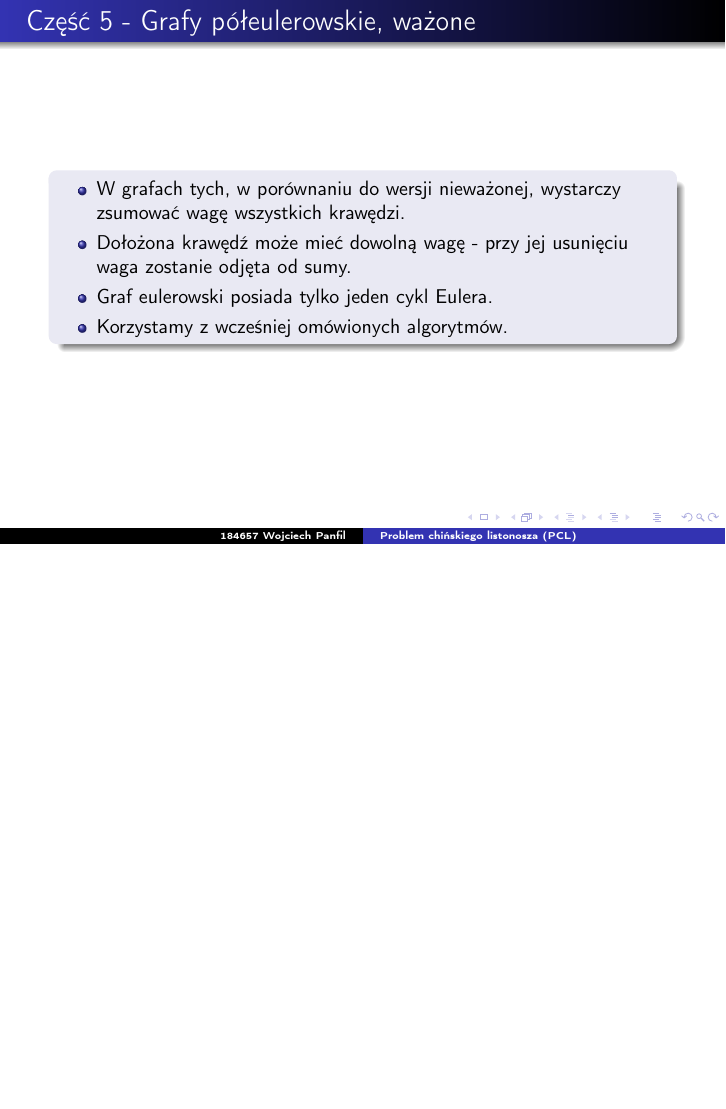
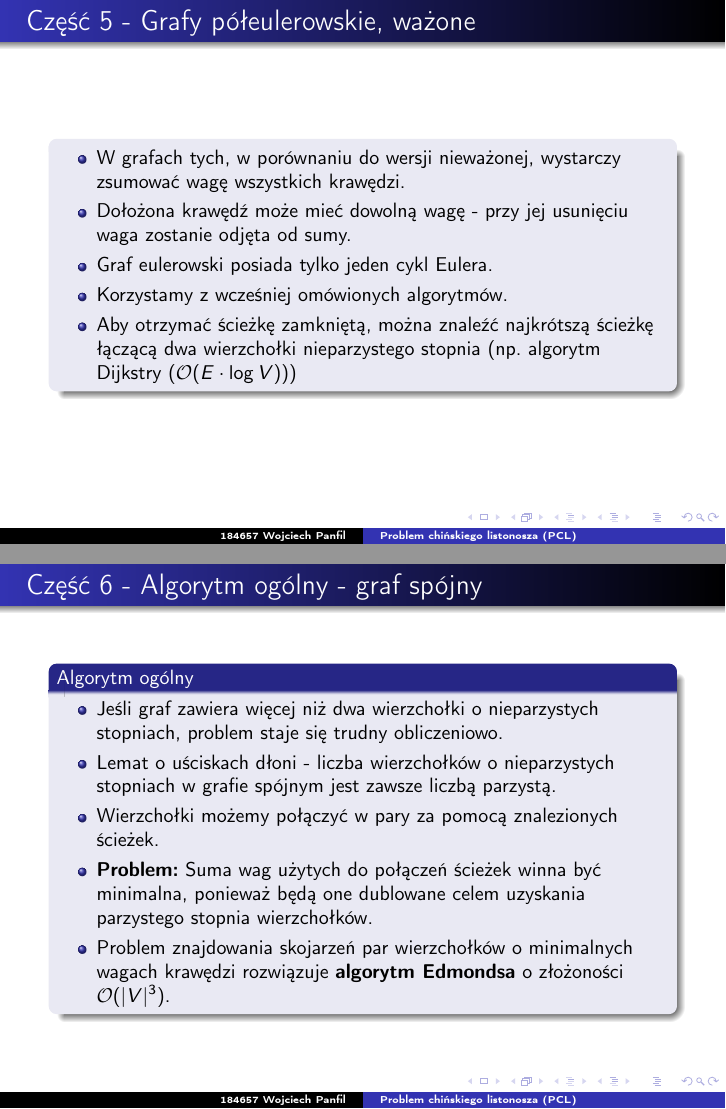
Before and after one commit to punfil/Own_Projects, LaTeX slides (184657_Panfil_B1_9_11.tex): page 32 of 35 before the commit and pages 32 and 33 of 37 after it, the two joined at a grey line, the shorter picture padded with empty space. Compiled offline with pdfLaTeX.

Commit message:
More improvements
Signed-off-by: punfil <wojtek.panfil@hotmail.com>

```diff
--- a/184657_Panfil_B1_9_11.tex
+++ b/184657_Panfil_B1_9_11.tex
@@ -7,7 +7,7 @@
     \usetheme{Warsaw}
     \title{Problem chińskiego listonosza (PCL)}
     \author{184657 Wojciech Panfil}
-    \date{Gdańsk, 9.11.2023}
+    \date{Gdańsk, \texorpdfstring{$9.11.2023$}{9.11.2023}}
 \begin{document}
 
 \frame{\titlepage}
@@ -28,6 +28,7 @@
         \begin{itemize}
             \item Algorytm Fleury'ego
             \item Algorytm Hierholzera
+            \item Algorytm ogólny
         \end{itemize}
     \end{block}
 \end{frame}
@@ -61,8 +66,9 @@
 \begin{frame}{Część 1 - graf półeulerowski}
     \begin{block}{Graf półeulerowski}
         \begin{itemize}
-            \item Graf spójny, w którym istnieje ścieżka przechodząca przez każdą krawędź dokładnie raz.
-            \item Posiada dwa wierzchołki o stopniu nieparzystym.
+            \item Graf spójny, w którym istnieje ścieżka (Eulera) przechodząca przez każdą krawędź dokładnie raz.
+            \item Jeżeli graf jest nieskierowany - posiada dwa wierzchołki o stopniu nieparzystym.
+            \item Jeżeli graf jest skierowany - posiada dwa wierzchołki, których stopeiń wejściowy jest różny od stopnia wyjściowego.
             \item Jeden z nich jest początkiem, drugi końcem ścieżki Eulera.
         \end{itemize}
     \end{block}
@@ -704,5 +714,6 @@
             \item Otrzymujemy w ten sposób graf eulerowski, w którym możemy znaleźć cykl korzystając z wcześniej wspomnianych algorytmów.
             \item Po znalezieniu cyklu, usuwamy uprzednio dodaną krawędź otrzymując ścieżkę Eulera.
+            \item Aby otrzymać ścieżkę zamkniętą, można znaleźć najkrótszą ścieżkę łączącą dwa wierzchołki nieparzystego stopnia (np. algorytm Dijkstry ($\mathcal{O}({E} \cdot {\log V})$))
         \end{itemize}
     \end{block}
 \end{frame}
@@ -724,7 +735,34 @@
             \item Dołożona krawędź może mieć dowolną wagę - przy jej usunięciu waga zostanie odjęta od sumy.
             \item Graf eulerowski posiada tylko jeden cykl Eulera.
             \item Korzystamy z wcześniej omówionych algorytmów.
+            \item Aby otrzymać ścieżkę zamkniętą, można znaleźć najkrótszą ścieżkę łączącą dwa wierzchołki nieparzystego stopnia (np. algorytm Dijkstry ($\mathcal{O}({E} \cdot {\log V})$))
         \end{itemize}
+    \end{block}
+\end{frame}
+
+\begin{frame}{Część 6 - Algorytm ogólny - graf spójny}
+    \begin{block}{Algorytm ogólny}
+        \begin{itemize}
+            \item Jeśli graf zawiera więcej niż dwa wierzchołki o nieparzystych stopniach, problem staje się trudny obliczeniowo.
+            \item Lemat o uściskach dłoni -  liczba wierzchołków o nieparzystych stopniach w grafie spójnym jest zawsze liczbą parzystą.
+            \item Wierzchołki możemy połączyć w pary za pomocą znalezionych ścieżek.
+            \item \textbf{Problem:} Suma wag użytych do połączeń ścieżek winna być minimalna, ponieważ będą one dublowane celem uzyskania parzystego stopnia wierzchołków.
+            \item Problem znajdowania skojarzeń par wierzchołków o minimalnych wagach krawędzi rozwiązuje \textbf{algorytm Edmondsa} o złożoności $\mathcal{O}(|V|^{3})$.
+        \end{itemize}
+    \end{block}
+\end{frame}
+
+\begin{frame}{Część 6 - Algorytm ogólny - graf spójny}
+    \begin{block}{Algorytm ogólny}
+        \begin{enumerate}
+            \item Sprawdź czy graf jest spójny - jeżeli nie zakończ.
+            \item Wyszukaj w grafie wszystkie wierzchołki o nieparzystych stopniach.
+            \item Jeżeli liczba ta jest równa 0, idź do kroku 7.
+            \item Wyznacz za pomocą np. algorytmu Dijkstry ($\mathcal{O}({E} \cdot {\log V})$) lub Bellmana-Ford'a ($\mathcal{O}(|E| \cdot |V|)$) najkrótsze ścieżki łączące ze sobą wszystkie znalezione wierzchołki o nieparzystych stopniach.
+            \item Wyszukaj doskonałe skojarzenie tych wierzchołków w pary o najmniejszej sumie wag (algorytm Edmondsa).
+            \item Krawędzie wchodzące w skład wyznaczonych ścieżek zdubluj w grafie wejściowym.
+            \item Wyznacz w powstałym multigrafie cykl Eulera i wyprowadź wynik.
+        \end{enumerate}
     \end{block}
 \end{frame}
 
@@ -737,4 +778,3 @@
         Wyszukiwarki takie jak Google, Bing, Yahoo korzystają z robotów indeksujących do skanowania i indeksowania
         treści stron internetowych. \\\textbf{Problem:} Jak odwiedzić jak najwięcej stron minimalnym kosztem?
     \end{block}
-\end{frame}
```
Also changed, not shown: 184657_Panfil_B1_9_11.tex (49 more changed lines).
